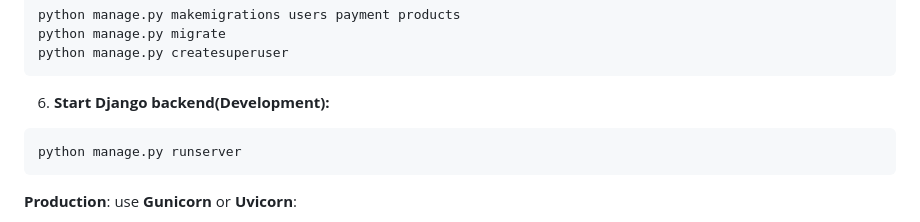
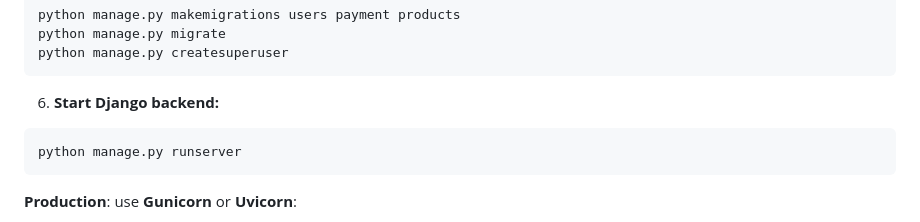
Before and after one commit to RezaTaheri01/telegram-store-bot, a Markdown page: README.md, the part around the change. Drawn GitHub-style.

````diff
--- a/README.md
+++ b/README.md
@@ -111,7 +111,7 @@ python manage.py migrate
 python manage.py createsuperuser
 ```
 
-6. **Start Django backend(Development):**
+6. **Start Django backend:**
 
 ```bash
 python manage.py runserver
````
